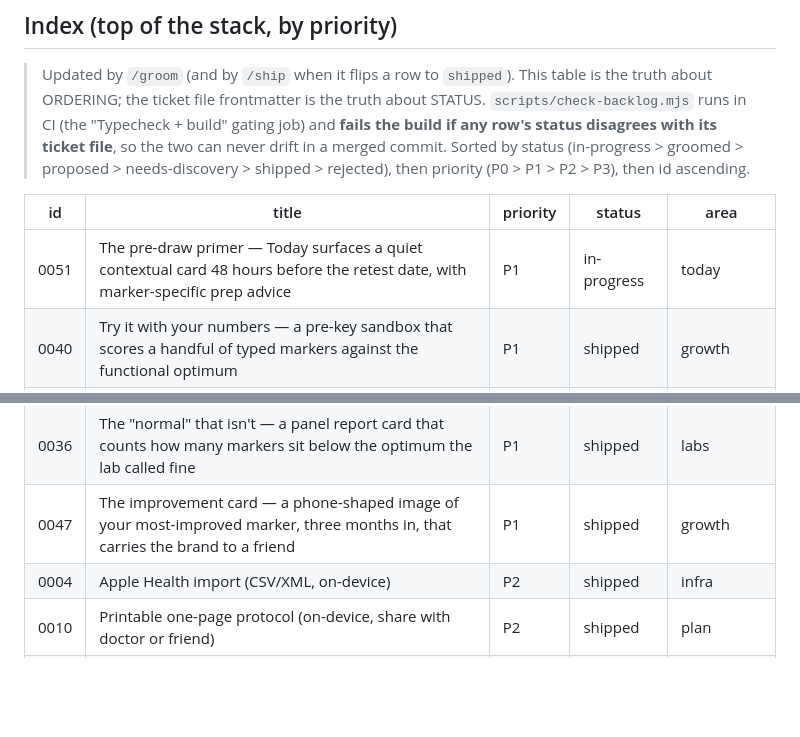
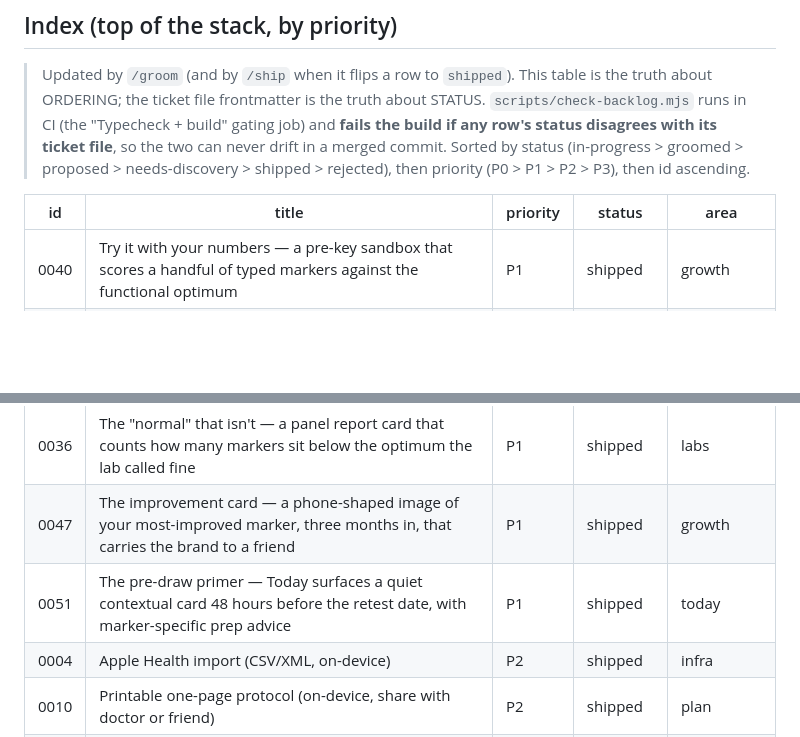
Before and after one commit to mutaaf/almanac, a Markdown page: docs/backlog/README.md, 2 parts joined by grey strips. Rendered like a GitHub page; blank space fills up the shorter version.

```diff
--- a/docs/backlog/README.md
+++ b/docs/backlog/README.md
@@ -59,7 +59,6 @@ owner: gtm-innovation
 
 | id | title | priority | status | area |
 |----|-------|----------|--------|------|
-| 0051 | The pre-draw primer — Today surfaces a quiet contextual card 48 hours before the retest date, with marker-specific prep advice | P1 | in-progress | today |
 | 0040 | Try it with your numbers — a pre-key sandbox that scores a handful of typed markers against the functional optimum | P1 | shipped | growth |
 | 0046 | Paste your results as text — the lowest-friction first panel, straight from the patient portal | P1 | shipped | labs |
 | 0050 | Tell a friend — a native-share button on Plan that pre-composes a personalized recommendation with the top protocol action and the tour link | P1 | shipped | growth |
@@ -108,6 +107,7 @@ owner: gtm-innovation
 | 0032 | The marker moved — a dated receipt when a new draw lands a number where the protocol aimed it | P1 | shipped | progress |
 | 0036 | The "normal" that isn't — a panel report card that counts how many markers sit below the optimum the lab called fine | P1 | shipped | labs |
 | 0047 | The improvement card — a phone-shaped image of your most-improved marker, three months in, that carries the brand to a friend | P1 | shipped | growth |
+| 0051 | The pre-draw primer — Today surfaces a quiet contextual card 48 hours before the retest date, with marker-specific prep advice | P1 | shipped | today |
 | 0004 | Apple Health import (CSV/XML, on-device) | P2 | shipped | infra |
 | 0010 | Printable one-page protocol (on-device, share with doctor or friend) | P2 | shipped | plan |
 | 0013 | Insight engine provenance — show every rule's evidence on the Plan page | P2 | shipped | plan |
```
Also changed, not shown: docs/backlog/0051-pre-draw-primer.md (+10 -1 lines).
